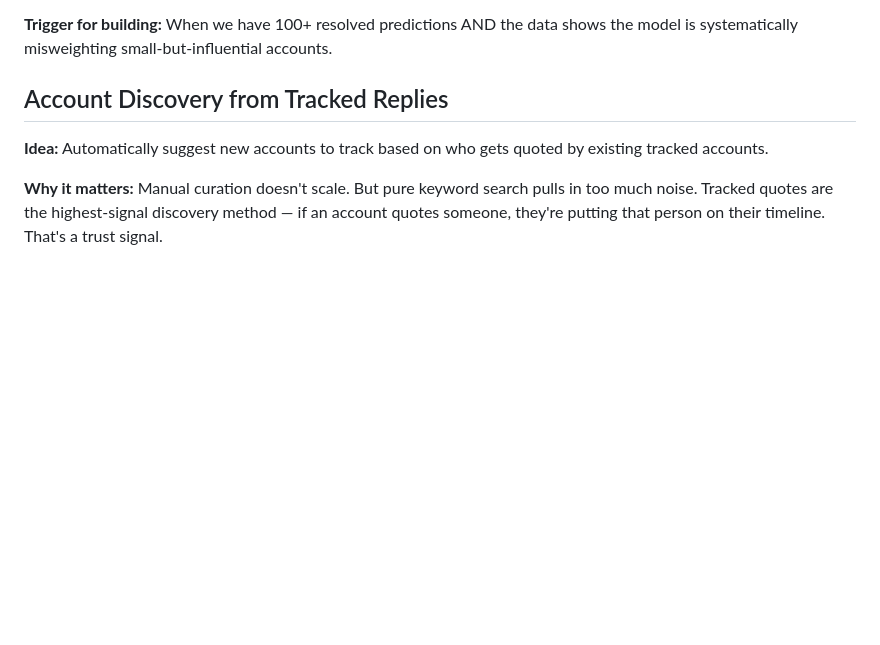
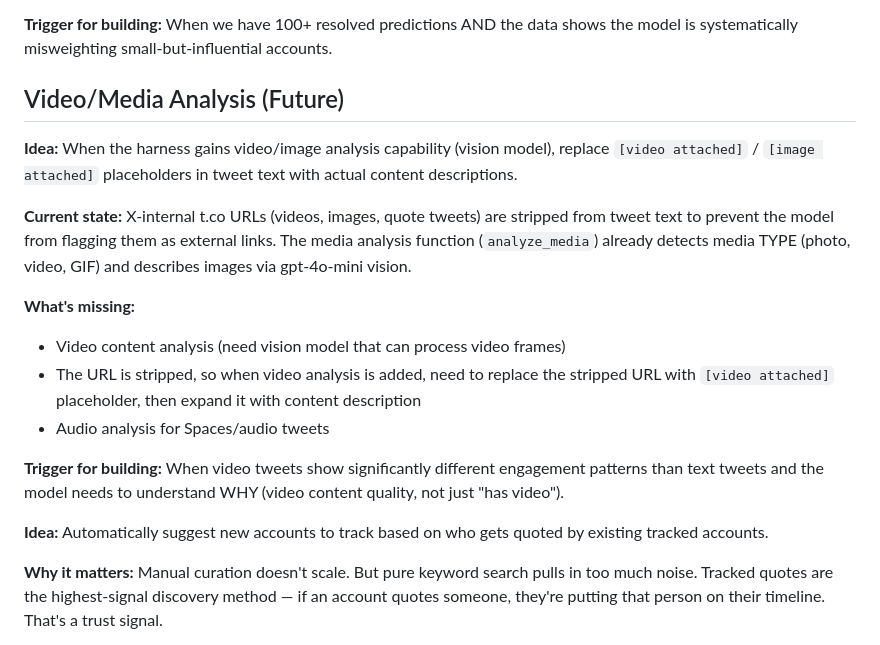
Before and after one commit to Prophettensor/postprophet, a Markdown page: docs/future-enhancements.md, the part around the change. Drawn GitHub-style; blank space fills up the shorter version.

Commit message:
Note: video/media analysis future enhancement

```diff
--- a/docs/future-enhancements.md
+++ b/docs/future-enhancements.md
@@ -20,7 +20,18 @@
 
 **Trigger for building:** When we have 100+ resolved predictions AND the data shows the model is systematically misweighting small-but-influential accounts.
 
-## Account Discovery from Tracked Replies
+## Video/Media Analysis (Future)
+
+**Idea:** When the harness gains video/image analysis capability (vision model), replace `[video attached]` / `[image attached]` placeholders in tweet text with actual content descriptions.
+
+**Current state:** X-internal t.co URLs (videos, images, quote tweets) are stripped from tweet text to prevent the model from flagging them as external links. The media analysis function (`analyze_media`) already detects media TYPE (photo, video, GIF) and describes images via gpt-4o-mini vision.
+
+**What's missing:**
+- Video content analysis (need vision model that can process video frames)
+- The URL is stripped, so when video analysis is added, need to replace the stripped URL with `[video attached]` placeholder, then expand it with content description
+- Audio analysis for Spaces/audio tweets
+
+**Trigger for building:** When video tweets show significantly different engagement patterns than text tweets and the model needs to understand WHY (video content quality, not just "has video").
 
 **Idea:** Automatically suggest new accounts to track based on who gets quoted by existing tracked accounts.
 
```
